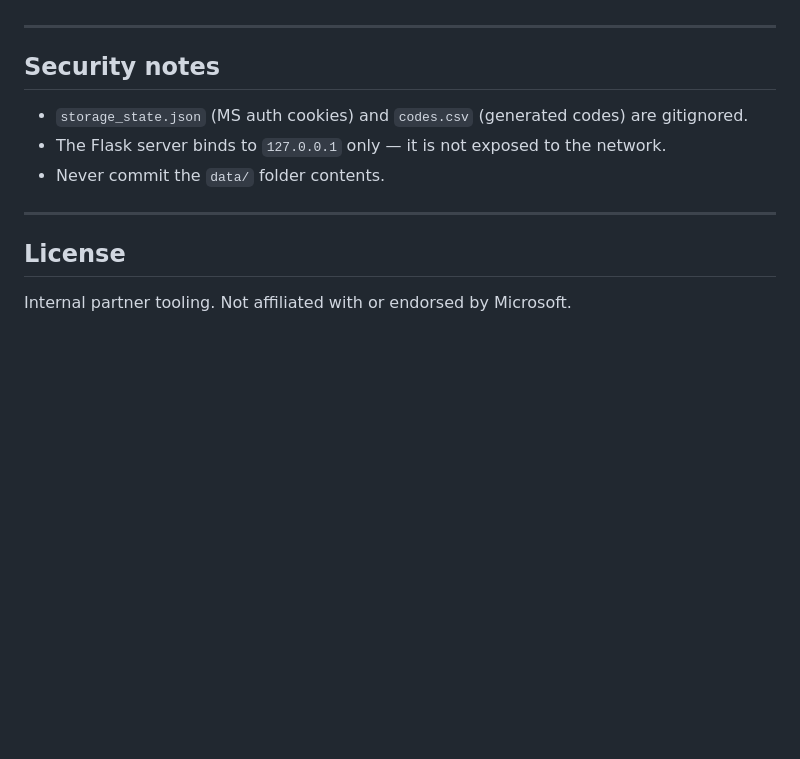
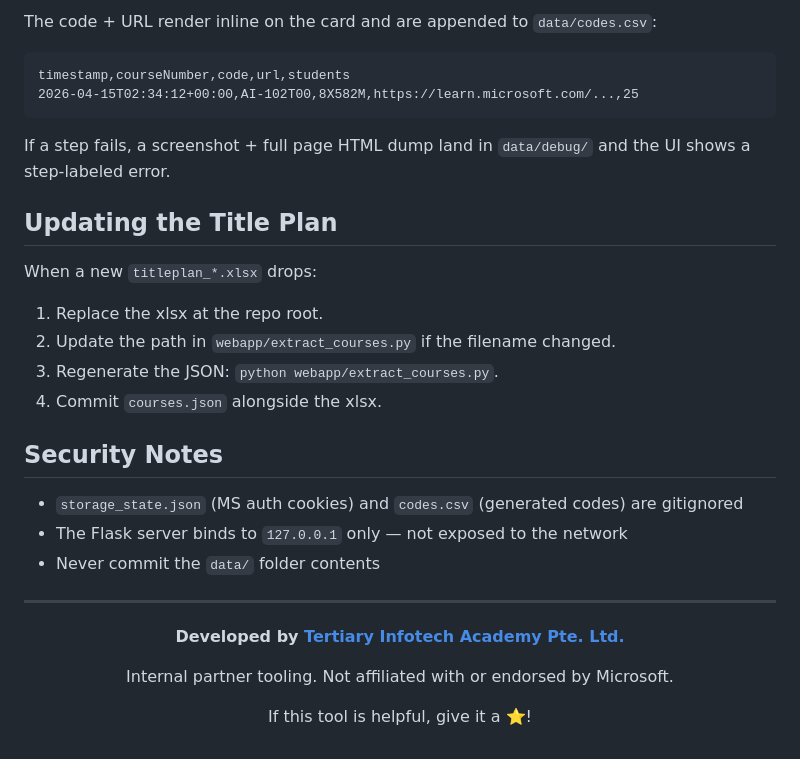
Before and after one commit to alfredang/microsoftredeemcode, a Markdown page: README.md, the part around one of its changes. GitHub-like rendering; blank space fills up the shorter version.

````diff
--- a/README.md
+++ b/README.md
@@ -110,14 +120,35 @@ microsoftredeemcode/
+The code + URL render inline on the card and are appended to `data/codes.csv`:
+
+```csv
+timestamp,courseNumber,code,url,students
+2026-04-15T02:34:12+00:00,AI-102T00,8X582M,https://learn.microsoft.com/...,25
+```
+
+If a step fails, a screenshot + full page HTML dump land in `data/debug/` and the UI shows a step-labeled error.
+
+## Updating the Title Plan
+
+When a new `titleplan_*.xlsx` drops:
+
+1. Replace the xlsx at the repo root.
+2. Update the path in `webapp/extract_courses.py` if the filename changed.
+3. Regenerate the JSON: `python webapp/extract_courses.py`.
+4. Commit `courses.json` alongside the xlsx.
+
+## Security Notes
+
+- `storage_state.json` (MS auth cookies) and `codes.csv` (generated codes) are gitignored
+- The Flask server binds to `127.0.0.1` only — not exposed to the network
+- Never commit the `data/` folder contents
 
 ---
 
-## Security notes
+<div align="center">
 
-- `storage_state.json` (MS auth cookies) and `codes.csv` (generated codes) are gitignored.
-- The Flask server binds to `127.0.0.1` only — it is not exposed to the network.
-- Never commit the `data/` folder contents.
-
----
-
-## License
+**Developed by [Tertiary Infotech Academy Pte. Ltd.](https://tertiary.asia)**
 
 Internal partner tooling. Not affiliated with or endorsed by Microsoft.
+
+If this tool is helpful, give it a ⭐!
+
+</div>
````
Also changed, not shown: other parts of README.md (+87 -77 lines), CLAUDE.md (added, +50 -0 lines), screenshot.png (added).
